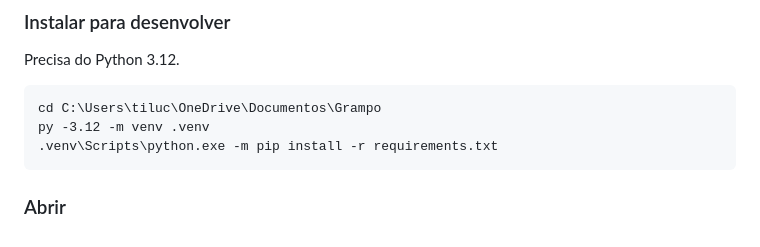
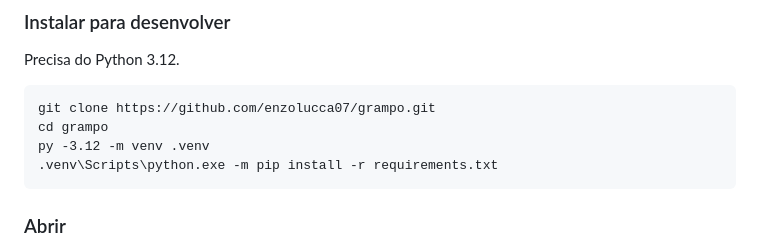
Before and after one commit to enzolucca07/grampo, a Markdown page: README.md, the part around the change. Rendered like a GitHub page.

Commit message:
Troca o caminho local do README pelo git clone
Co-Authored-By: Claude Opus 5.5 <noreply@anthropic.com>

````diff
--- a/README.md
+++ b/README.md
@@ -61,7 +61,8 @@ Para instalar sem perguntas: `Grampo-1.1.0.exe /SILENT`.
 Precisa do Python 3.12.
 
 ```
-cd C:\Users\tiluc\OneDrive\Documentos\Grampo
+git clone https://github.com/enzolucca07/grampo.git
+cd grampo
 py -3.12 -m venv .venv
 .venv\Scripts\python.exe -m pip install -r requirements.txt
 ```
````
